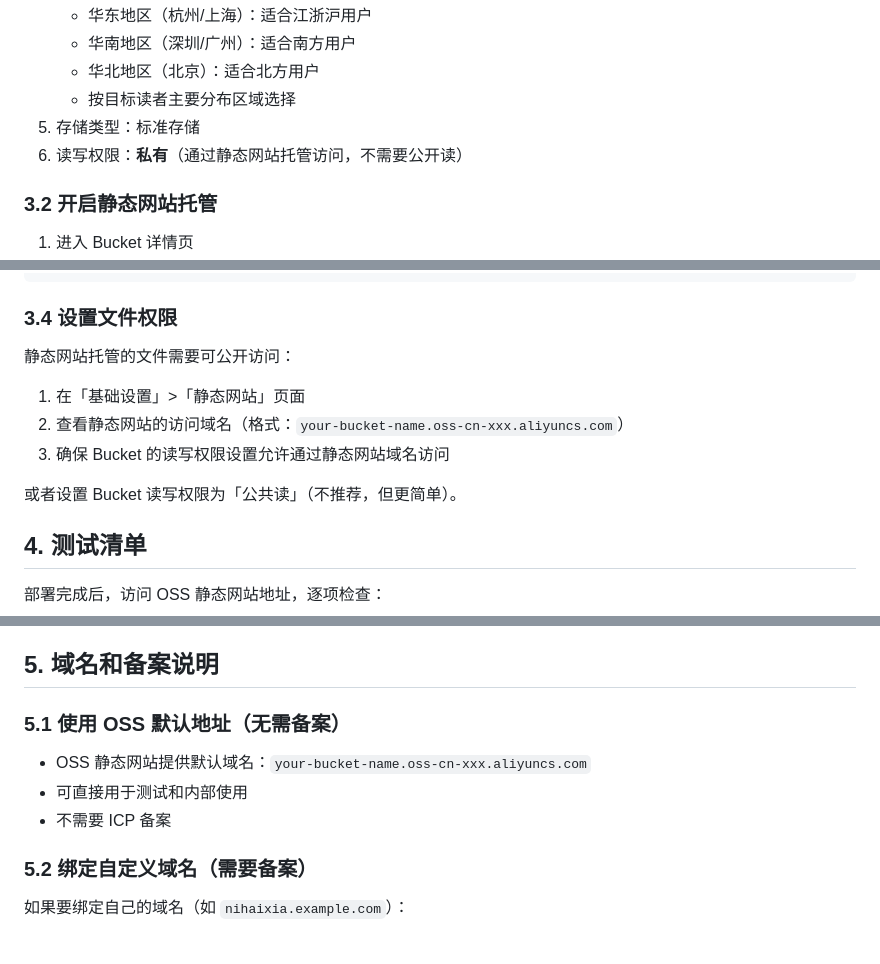
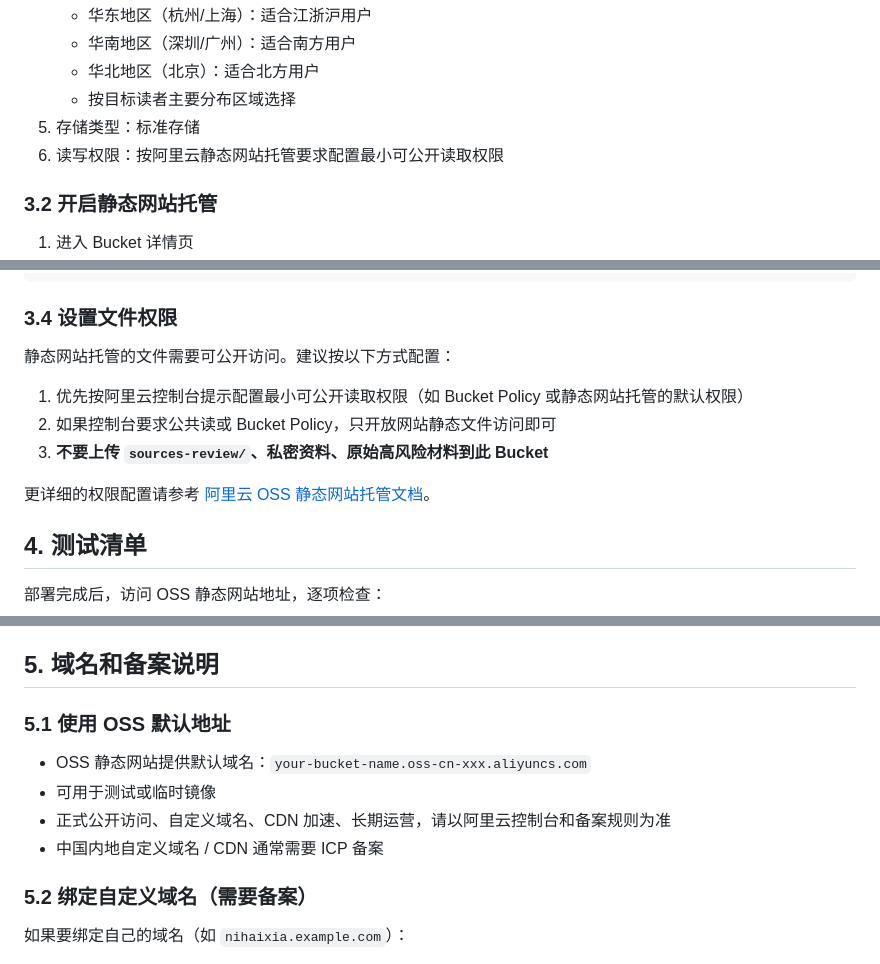
Before and after one commit to zenoyang-ai/nihaixia-knowledge-graph, a Markdown page: releases/国内镜像部署说明.md, 3 parts joined by grey strips. Rendered like a GitHub page.

Commit message:
Fix deployment guide: clarify OSS permissions and domain caveats

```diff
--- a/releases/国内镜像部署说明.md
+++ b/releases/国内镜像部署说明.md
@@ -59,7 +59,7 @@ QA_REPORT.md
    - 华北地区（北京）：适合北方用户
    - 按目标读者主要分布区域选择
 5. 存储类型：标准存储
-6. 读写权限：**私有**（通过静态网站托管访问，不需要公开读）
+6. 读写权限：按阿里云静态网站托管要求配置最小可公开读取权限
 
 ### 3.2 开启静态网站托管
 
@@ -97,13 +97,13 @@ ossutil cp -r ./nihaixia-knowledge-graph-docs-cn-mirror/ oss://your-bucket-name/
 
 ### 3.4 设置文件权限
 
-静态网站托管的文件需要可公开访问：
+静态网站托管的文件需要可公开访问。建议按以下方式配置：
 
-1. 在「基础设置」>「静态网站」页面
-2. 查看静态网站的访问域名（格式：`your-bucket-name.oss-cn-xxx.aliyuncs.com`）
-3. 确保 Bucket 的读写权限设置允许通过静态网站域名访问
+1. 优先按阿里云控制台提示配置最小可公开读取权限（如 Bucket Policy 或静态网站托管的默认权限）
+2. 如果控制台要求公共读或 Bucket Policy，只开放网站静态文件访问即可
+3. **不要上传 `sources-review/`、私密资料、原始高风险材料到此 Bucket**
 
-或者设置 Bucket 读写权限为「公共读」（不推荐，但更简单）。
+更详细的权限配置请参考 [阿里云 OSS 静态网站托管文档](https://help.aliyun.com/zh/oss/user-guide/host-a-static-website.html)。
 
 ## 4. 测试清单
 
@@ -125,11 +125,12 @@ ossutil cp -r ./nihaixia-knowledge-graph-docs-cn-mirror/ oss://your-bucket-name/
 
 ## 5. 域名和备案说明
 
-### 5.1 使用 OSS 默认地址（无需备案）
+### 5.1 使用 OSS 默认地址
 
 - OSS 静态网站提供默认域名：`your-bucket-name.oss-cn-xxx.aliyuncs.com`
-- 可直接用于测试和内部使用
-- 不需要 ICP 备案
+- 可用于测试或临时镜像
+- 正式公开访问、自定义域名、CDN 加速、长期运营，请以阿里云控制台和备案规则为准
+- 中国内地自定义域名 / CDN 通常需要 ICP 备案
 
 ### 5.2 绑定自定义域名（需要备案）
 
```
